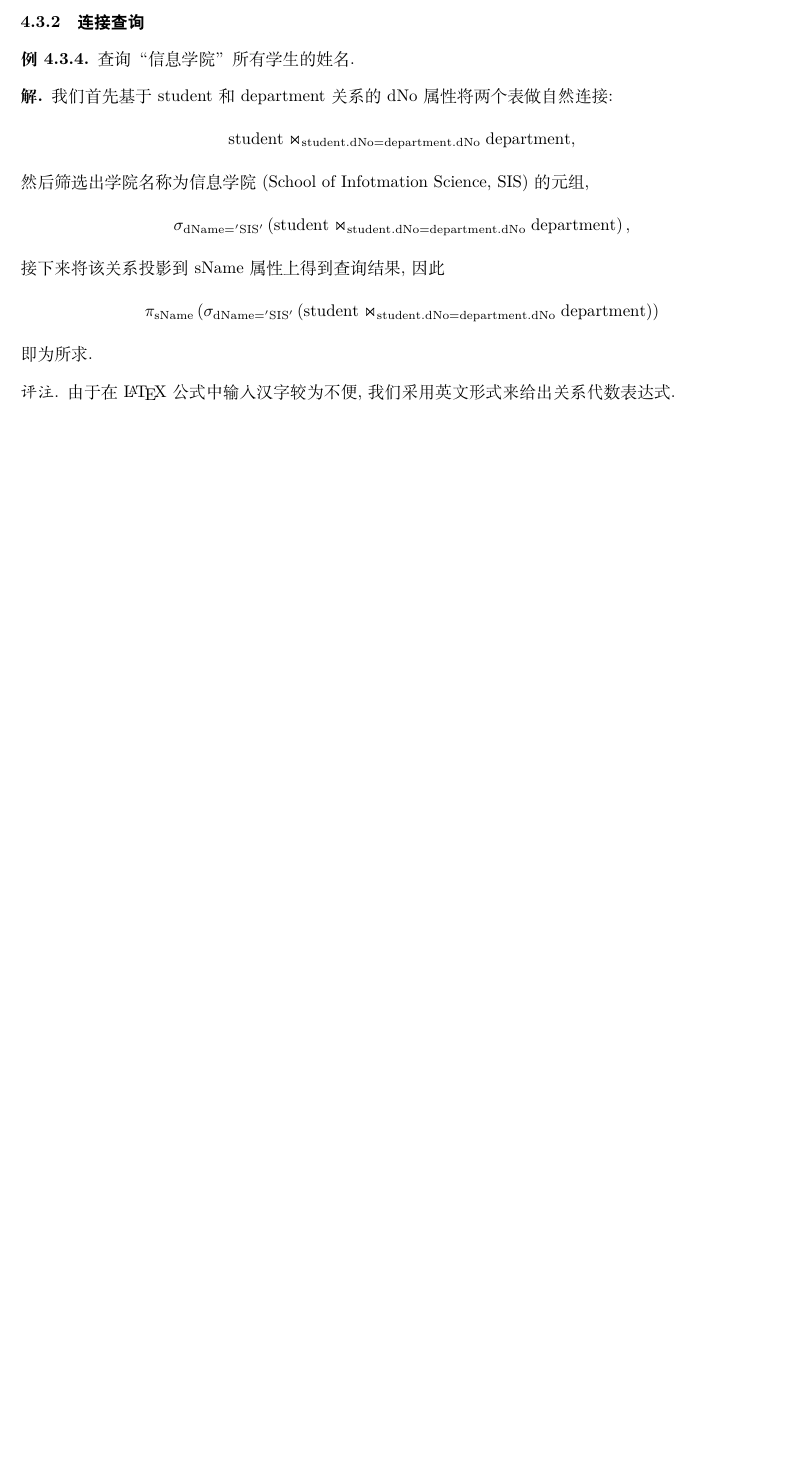
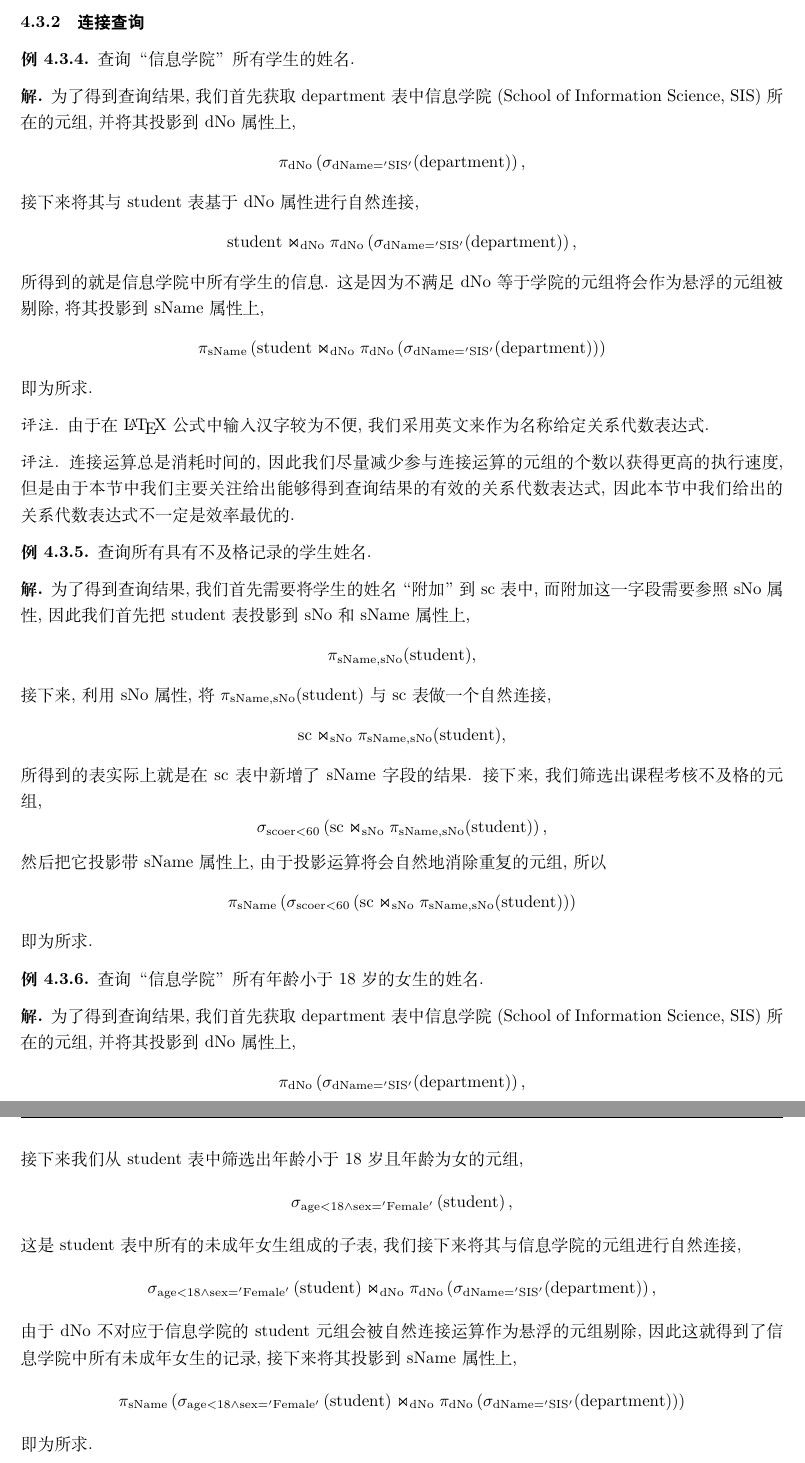
Before and after one commit to Strik0r-QF/DatabaseSystem, a LaTeX thesis (数据库系统基础.tex): part of page 20 of 34 before the commit and two parts of pages 20 and 21 of 36 after it, the two joined at a grey line, cut so that both start at the same text, the shorter picture padded with empty space. Compiled offline with XeLaTeX; a missing font is replaced by an installed copy or a similar font.

Commit message:
更新了连接查询的一些作业题

```diff
--- a/数据库系统基础.tex
+++ b/数据库系统基础.tex
@@ -842,31 +842,106 @@ sc(sNo, cNo, score, recordDate)
 \begin{example}
     查询 “信息学院” 所有学生的姓名.
     \begin{sol}
-    我们首先基于 student 和 department 关系的 dNo 属性将两个表
-    做自然连接:
-    \[ \mathrm{student}
-    \Join_{\mathrm{student.dNo = department.dNo}} \mathrm{department}, \]
-    然后筛选出学院名称为信息学院 (School of Infotmation Science, SIS)
-    的元组,
-    \[ \sigma_{\mathrm{dName = 'SIS'}}\left(
-        \mathrm{student}
-    \Join_{\mathrm{student.dNo = department.dNo}} \mathrm{department}
-    \right), \]
-    接下来将该关系投影到 sName 属性上得到查询结果, 因此
-    \[ \pi_\mathrm{sName} \left(
-        \sigma_{\mathrm{dName = 'SIS'}}\left(
-        \mathrm{student}
-    \Join_{\mathrm{student.dNo = department.dNo}} \mathrm{department}
-    \right)
-    \right) \]
-    即为所求.
+        为了得到查询结果, 我们首先获取 department 表中信息学院
+        (School of Information Science, SIS)
+        所在的元组,
+        并将其投影到 dNo 属性上,
+        \[ \pi_\mathrm{dNo}\left(
+            \sigma_\mathrm{dName='SIS'} (\mathrm{department})
+        \right),\]
+        接下来将其与 student 表基于 dNo 属性进行自然连接,
+        \[ \mathrm{student} \Join_\mathrm{dNo}
+        \pi_\mathrm{dNo}\left(
+            \sigma_\mathrm{dName='SIS'} (\mathrm{department})
+        \right), \]
+        所得到的就是
+        信息学院中所有学生的信息. 这是因为不满足 dNo 等于学院的元组将会
+        作为悬浮的元组被剔除,
+        将其投影到 sName 属性上,
+        \[ \pi_\mathrm{sName} \left(
+            \mathrm{student} \Join_\mathrm{dNo}
+        \pi_\mathrm{dNo}\left(
+            \sigma_\mathrm{dName='SIS'} (\mathrm{department})
+        \right)
+        \right) \]
+        即为所求.
     \end{sol}
     \begin{cmt}
-        由于在 \LaTeX 公式中输入汉字较为不便, 我们采用英文形式来给出关系代数
-        表达式.
+        由于在 \LaTeX 公式中输入汉字较为不便, 我们采用英文来作为名称
+        给定关系代数表达式.
+    \end{cmt}
+    \begin{cmt}
+        连接运算总是消耗时间的, 因此我们尽量减少参与连接运算的元组的个数
+        以获得更高的执行速度, 但是由于本节中我们主要关注给出能够得到查询结果
+        的有效的关系代数表达式, 因此本节中我们给出的关系代数表达式
+        不一定是效率最优的.
     \end{cmt}
 \end{example}
 
+\begin{example}
+    查询所有具有不及格记录的学生姓名.
+    \begin{sol}
+        为了得到查询结果, 我们首先需要将学生的姓名 “附加” 到 sc 表中,
+        而附加这一字段需要参照 sNo 属性, 因此我们首先把 student 表
+        投影到 sNo 和 sName 属性上,
+        \[ \pi_{\mathrm{sName, sNo}}(\mathrm{student}), \]
+        接下来, 利用 sNo 属性, 将 $\pi_{\mathrm{sName, sNo}}(\mathrm{student})$
+        与 sc 表做一个自然连接,
+        \[ \mathrm{sc} \Join_\mathrm{sNo}
+        \pi_{\mathrm{sName, sNo}}(\mathrm{student}), \]
+        所得到的表实际上就是在 sc 表中新增了 sName 字段的结果.
+        接下来, 我们筛选出课程考核不及格的元组,
+        \[ \sigma_{\mathrm{scoer} < 60}\left(
+            \mathrm{sc} \Join_\mathrm{sNo}
+        \pi_{\mathrm{sName, sNo}}(\mathrm{student})
+        \right), \]
+        然后把它投影带 sName 属性上, 由于投影运算将会自然地消除重复的元组,
+        所以
+        \[ \pi_\mathrm{sName} \left(
+            \sigma_{\mathrm{scoer} < 60}\left(
+            \mathrm{sc} \Join_\mathrm{sNo}
+        \pi_{\mathrm{sName, sNo}}(\mathrm{student})
+        \right)
+        \right) \]
+        即为所求.
+    \end{sol}
+\end{example}
+
+\begin{example}
+    查询 “信息学院” 所有年龄小于 18 岁的女生的姓名.
+    \begin{sol}
+        为了得到查询结果, 我们首先获取 department 表中信息学院
+        (School of Information Science, SIS)
+        所在的元组,
+        并将其投影到 dNo 属性上,
+        \[ \pi_\mathrm{dNo}\left(
+            \sigma_\mathrm{dName='SIS'} (\mathrm{department})
+        \right),\]
+        接下来我们从 student 表中筛选出年龄小于 18 岁且年龄为女的元组,
+        \[ \sigma_\mathrm{age < 18 \wedge sex='Female'} \left(
+            \mathrm{student}
+        \right), \]
+        这是 student 表中所有的未成年女生组成的子表,
+        我们接下来将其与信息学院的元组进行自然连接,
+        \[ \sigma_\mathrm{age < 18 \wedge sex='Female'} \left(
+            \mathrm{student}
+        \right) \Join_\mathrm{dNo} \pi_\mathrm{dNo}\left(
+            \sigma_\mathrm{dName='SIS'} (\mathrm{department})
+        \right), \]
+        由于 dNo 不对应于信息学院的 student 元组
+        会被自然连接运算作为悬浮的元组剔除, 因此
+        这就得到了信息学院中所有未成年女生的记录, 接下来将其
+        投影到 sName 属性上,
+        \[ \pi_\mathrm{sName} \left(
+            \sigma_\mathrm{age < 18 \wedge sex='Female'} \left(
+            \mathrm{student}
+        \right) \Join_\mathrm{dNo} \pi_\mathrm{dNo}\left(
+            \sigma_\mathrm{dName='SIS'} (\mathrm{department})
+        \right)
+        \right) \]
+        即为所求.
+    \end{sol}
+\end{example}
 
 
 \newpage
```
Also changed, not shown: 数据库系统基础.pdf.
